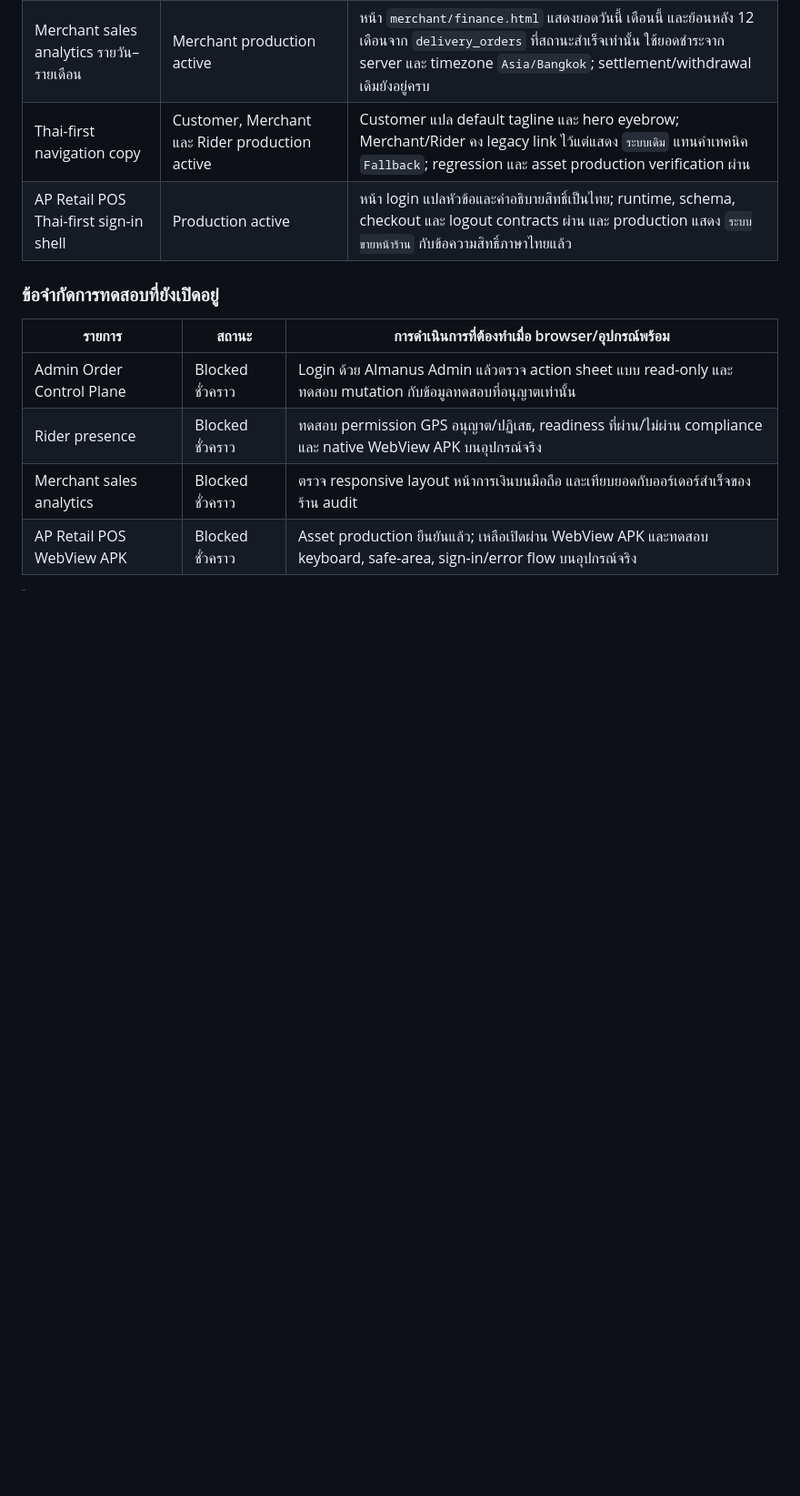
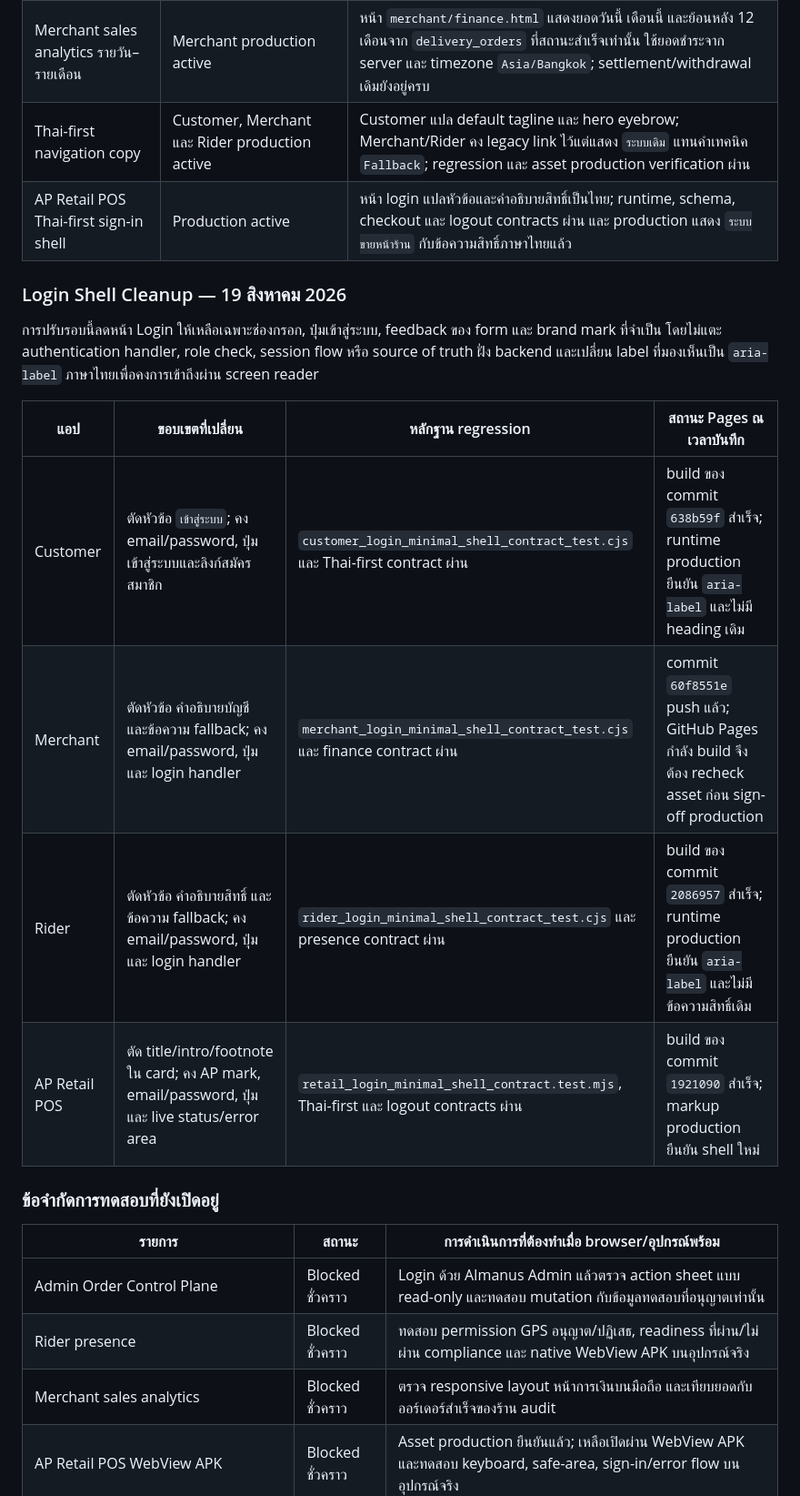
Before and after one commit to apirak272543-ship-it/Apservice-, a Markdown page: docs/legacy-to-new-parity-matrix.md, the part around one of its changes. Shown at 91% size. Rendered like a GitHub page; blank space fills up the shorter version.

Commit message:
docs(parity): record minimal login shell rollout

```diff
--- a/docs/legacy-to-new-parity-matrix.md
+++ b/docs/legacy-to-new-parity-matrix.md
@@ -118,6 +118,17 @@ Legacy Merchant เรียก `DELETE menu_items` โดยตรงจาก
 | Thai-first navigation copy | Customer, Merchant และ Rider production active | Customer แปล default tagline และ hero eyebrow; Merchant/Rider คง legacy link ไว้แต่แสดง `ระบบเดิม` แทนคำเทคนิค `Fallback`; regression และ asset production verification ผ่าน |
 | AP Retail POS Thai-first sign-in shell | Production active | หน้า login แปลหัวข้อและคำอธิบายสิทธิ์เป็นไทย; runtime, schema, checkout และ logout contracts ผ่าน และ production แสดง `ระบบขายหน้าร้าน` กับข้อความสิทธิ์ภาษาไทยแล้ว |
 
+### Login Shell Cleanup — 19 สิงหาคม 2026
+
+การปรับรอบนี้ลดหน้า Login ให้เหลือเฉพาะช่องกรอก, ปุ่มเข้าสู่ระบบ, feedback ของ form และ brand mark ที่จำเป็น โดยไม่แตะ authentication handler, role check, session flow หรือ source of truth ฝั่ง backend และเปลี่ยน label ที่มองเห็นเป็น `aria-label` ภาษาไทยเพื่อคงการเข้าถึงผ่าน screen reader
+
+| แอป | ขอบเขตที่เปลี่ยน | หลักฐาน regression | สถานะ Pages ณ เวลาบันทึก |
+|---|---|---|---|
+| Customer | ตัดหัวข้อ `เข้าสู่ระบบ`; คง email/password, ปุ่มเข้าสู่ระบบและลิงก์สมัครสมาชิก | `customer_login_minimal_shell_contract_test.cjs` และ Thai-first contract ผ่าน | build ของ commit `638b59f` สำเร็จ; runtime production ยืนยัน `aria-label` และไม่มี heading เดิม |
+| Merchant | ตัดหัวข้อ คำอธิบายบัญชี และข้อความ fallback; คง email/password, ปุ่มและ login handler | `merchant_login_minimal_shell_contract_test.cjs` และ finance contract ผ่าน | commit `60f8551e` push แล้ว; GitHub Pages กำลัง build จึงต้อง recheck asset ก่อน sign-off production |
+| Rider | ตัดหัวข้อ คำอธิบายสิทธิ์ และข้อความ fallback; คง email/password, ปุ่มและ login handler | `rider_login_minimal_shell_contract_test.cjs` และ presence contract ผ่าน | build ของ commit `2086957` สำเร็จ; runtime production ยืนยัน `aria-label` และไม่มีข้อความสิทธิ์เดิม |
+| AP Retail POS | ตัด title/intro/footnote ใน card; คง AP mark, email/password, ปุ่มและ live status/error area | `retail_login_minimal_shell_contract.test.mjs`, Thai-first และ logout contracts ผ่าน | build ของ commit `1921090` สำเร็จ; markup production ยืนยัน shell ใหม่ |
+
 ### ข้อจำกัดการทดสอบที่ยังเปิดอยู่
 
 | รายการ | สถานะ | การดำเนินการที่ต้องทำเมื่อ browser/อุปกรณ์พร้อม |
```
Also changed, not shown: other parts of docs/legacy-to-new-parity-matrix.md (+1 -0 lines).
